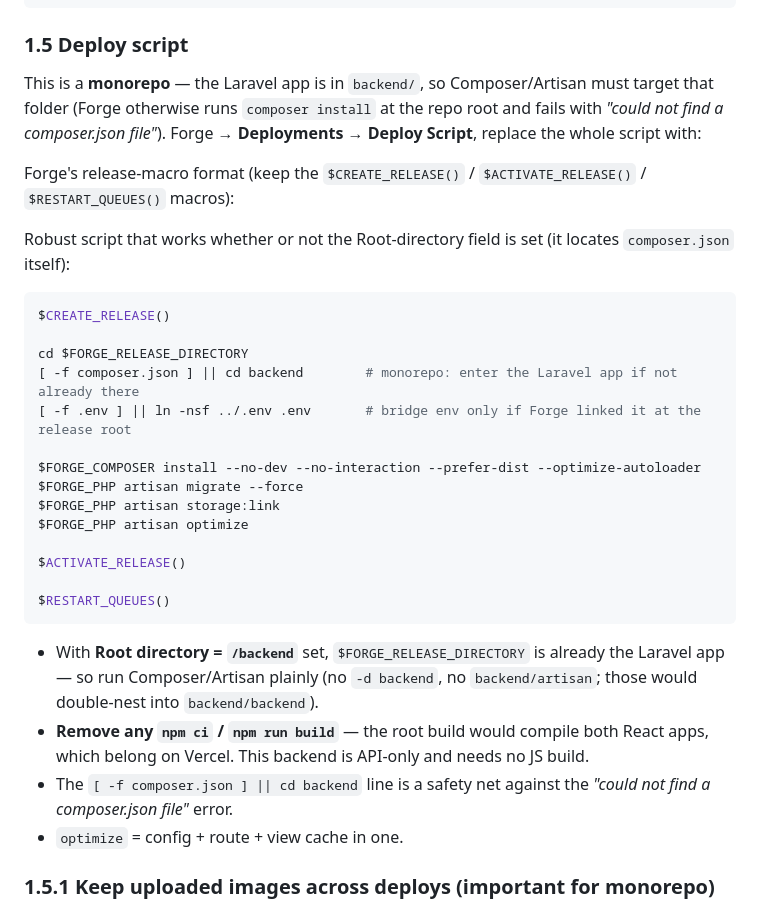
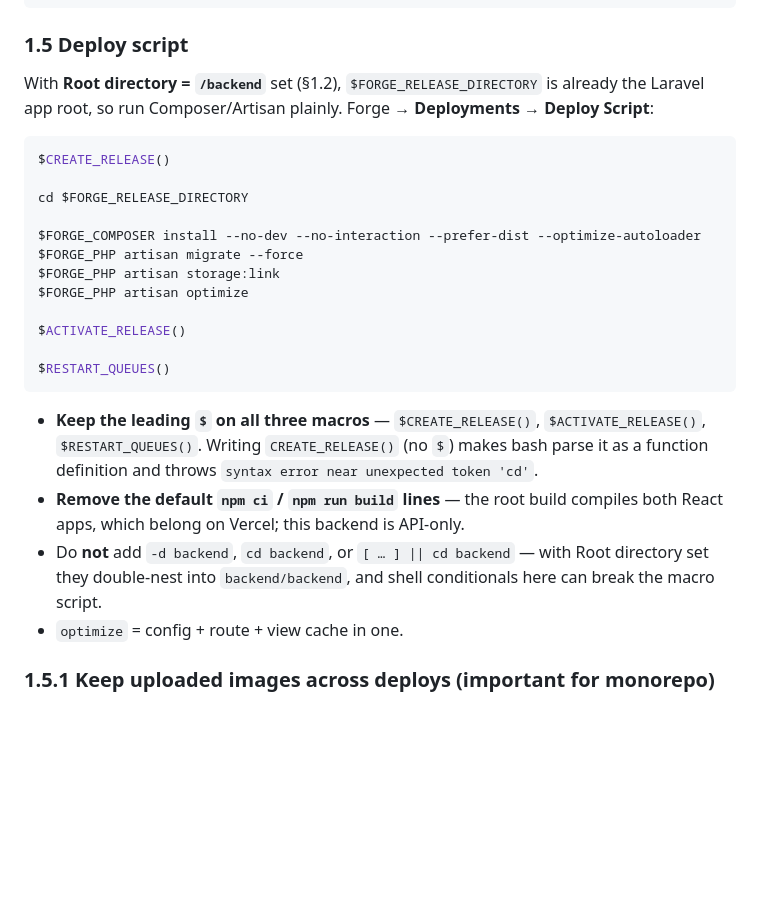
Before and after one commit to ClarkG10/Brook-s-place-POS, a Markdown page: docs/DEPLOYMENT.md, the part around the change. GitHub-like rendering; blank space fills up the shorter version.

Commit message:
docs: clean Forge deploy script; note the $ macro-prefix syntax-error gotcha

````diff
--- a/docs/DEPLOYMENT.md
+++ b/docs/DEPLOYMENT.md
@@ -57,18 +57,12 @@ CORS_ALLOWED_ORIGINS=https://order.brooks.place,https://admin.brooks.place
 ```
 
 ### 1.5 Deploy script
-This is a **monorepo** — the Laravel app is in `backend/`, so Composer/Artisan must target that folder (Forge otherwise runs `composer install` at the repo root and fails with *"could not find a composer.json file"*). Forge → **Deployments → Deploy Script**, replace the whole script with:
-
-Forge's release-macro format (keep the `$CREATE_RELEASE()` / `$ACTIVATE_RELEASE()` / `$RESTART_QUEUES()` macros):
-
-Robust script that works whether or not the Root-directory field is set (it locates `composer.json` itself):
+With **Root directory = `/backend`** set (§1.2), `$FORGE_RELEASE_DIRECTORY` is already the Laravel app root, so run Composer/Artisan plainly. Forge → **Deployments → Deploy Script**:
 
 ```bash
 $CREATE_RELEASE()
 
 cd $FORGE_RELEASE_DIRECTORY
-[ -f composer.json ] || cd backend        # monorepo: enter the Laravel app if not already there
-[ -f .env ] || ln -nsf ../.env .env       # bridge env only if Forge linked it at the release root
 
 $FORGE_COMPOSER install --no-dev --no-interaction --prefer-dist --optimize-autoloader
 $FORGE_PHP artisan migrate --force
@@ -80,9 +74,9 @@ $ACTIVATE_RELEASE()
 $RESTART_QUEUES()
 ```
 
-- With **Root directory = `/backend`** set, `$FORGE_RELEASE_DIRECTORY` is already the Laravel app — so run Composer/Artisan plainly (no `-d backend`, no `backend/artisan`; those would double-nest into `backend/backend`).
-- **Remove any `npm ci` / `npm run build`** — the root build would compile both React apps, which belong on Vercel. This backend is API-only and needs no JS build.
-- The `[ -f composer.json ] || cd backend` line is a safety net against the *"could not find a composer.json file"* error.
+- **Keep the leading `$` on all three macros** — `$CREATE_RELEASE()`, `$ACTIVATE_RELEASE()`, `$RESTART_QUEUES()`. Writing `CREATE_RELEASE()` (no `$`) makes bash parse it as a function definition and throws `syntax error near unexpected token 'cd'`.
+- **Remove the default `npm ci` / `npm run build` lines** — the root build compiles both React apps, which belong on Vercel; this backend is API-only.
+- Do **not** add `-d backend`, `cd backend`, or `[ … ] || cd backend` — with Root directory set they double-nest into `backend/backend`, and shell conditionals here can break the macro script.
 - `optimize` = config + route + view cache in one.
 
 ### 1.5.1 Keep uploaded images across deploys (important for monorepo)
````
